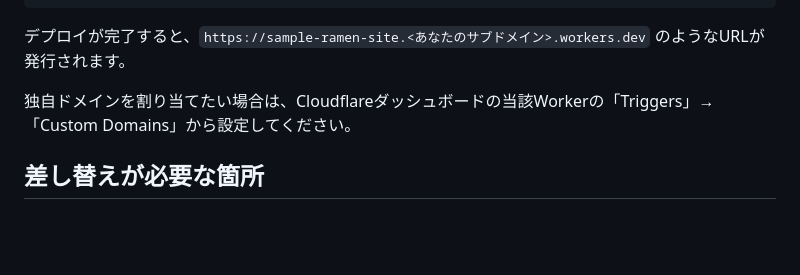
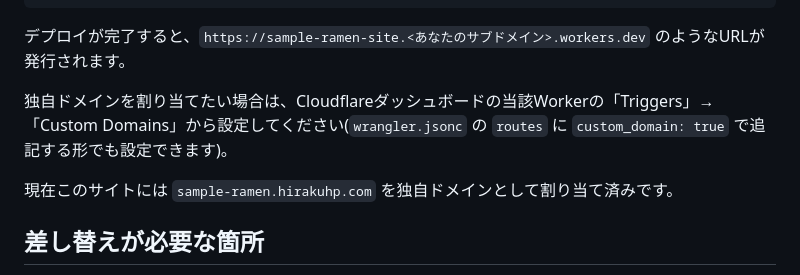
Before and after one commit to Ayako-Fujinuma/sample-ramen-site, a Markdown page: README.md, the part around the change. Rendered like a GitHub page; blank space fills up the shorter version.

Commit message:
READMEにカスタムドメインの設定済みURLを追記
Co-Authored-By: Claude Sonnet 5 <noreply@anthropic.com>

```diff
--- a/README.md
+++ b/README.md
@@ -99,7 +99,9 @@ npm run deploy
 
 デプロイが完了すると、`https://sample-ramen-site.<あなたのサブドメイン>.workers.dev` のようなURLが発行されます。
 
-独自ドメインを割り当てたい場合は、Cloudflareダッシュボードの当該Workerの「Triggers」→「Custom Domains」から設定してください。
+独自ドメインを割り当てたい場合は、Cloudflareダッシュボードの当該Workerの「Triggers」→「Custom Domains」から設定してください(`wrangler.jsonc` の `routes` に `custom_domain: true` で追記する形でも設定できます)。
+
+現在このサイトには `sample-ramen.hirakuhp.com` を独自ドメインとして割り当て済みです。
 
 ## 差し替えが必要な箇所
 
```
